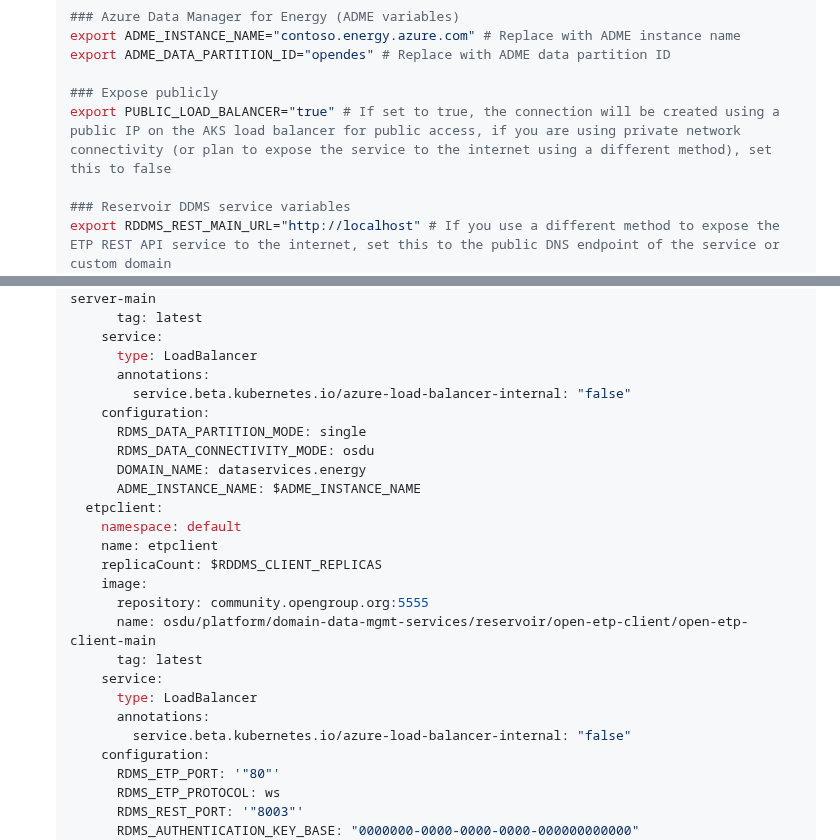
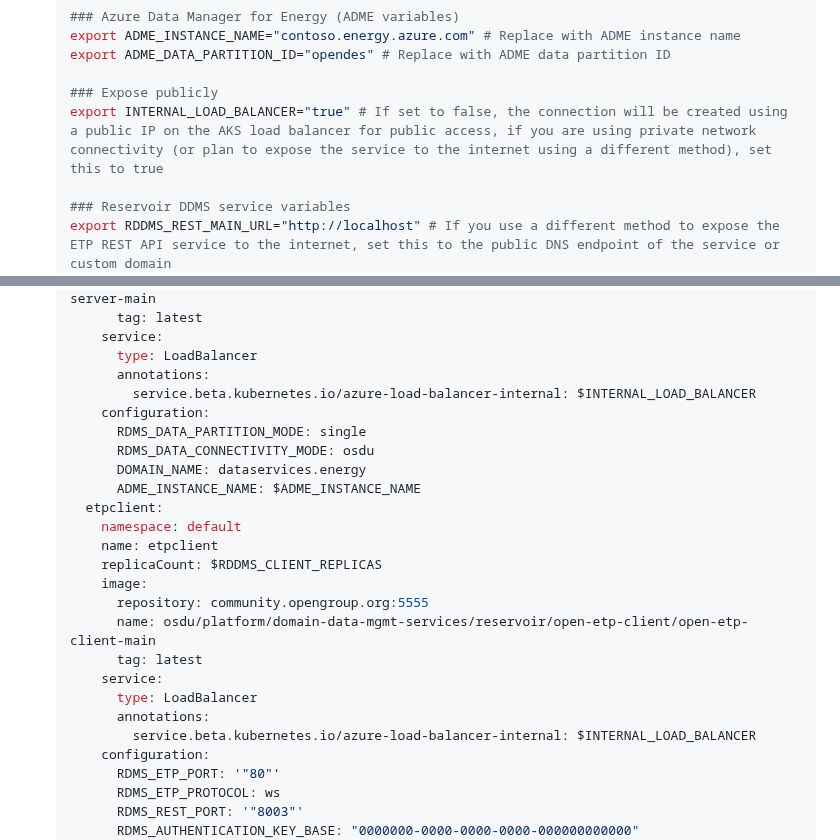
Before and after one commit to EirikHaughom/ADME, a Markdown page: Guides/Connected Reservoir DDMS/readme.md, 2 parts joined by grey strips. Drawn GitHub-style.

Commit message:
fix variable

```diff
--- a/Guides/Connected Reservoir DDMS/readme.md
+++ b/Guides/Connected Reservoir DDMS/readme.md
@@ -65,7 +65,7 @@ For this guide we will use the `Service Connector` feature. Note that the `Servi
     export ADME_DATA_PARTITION_ID="opendes" # Replace with ADME data partition ID
 
     ### Expose publicly
-    export PUBLIC_LOAD_BALANCER="true" # If set to true, the connection will be created using a public IP on the AKS load balancer for public access, if you are using private network connectivity (or plan to expose the service to the internet using a different method), set this to false
+    export INTERNAL_LOAD_BALANCER="true" # If set to false, the connection will be created using a public IP on the AKS load balancer for public access, if you are using private network connectivity (or plan to expose the service to the internet using a different method), set this to true
 
     ### Reservoir DDMS service variables
     export RDDMS_REST_MAIN_URL="http://localhost" # If you use a different method to expose the ETP REST API service to the internet, set this to the public DNS endpoint of the service or custom domain
@@ -111,7 +111,7 @@ For this guide we will use the `Service Connector` feature. Note that the `Servi
         service:
           type: LoadBalancer
           annotations:
-            service.beta.kubernetes.io/azure-load-balancer-internal: "false"
+            service.beta.kubernetes.io/azure-load-balancer-internal: $INTERNAL_LOAD_BALANCER
         configuration:
           RDMS_DATA_PARTITION_MODE: single
           RDMS_DATA_CONNECTIVITY_MODE: osdu
@@ -128,7 +128,7 @@ For this guide we will use the `Service Connector` feature. Note that the `Servi
         service:
           type: LoadBalancer
           annotations:
-            service.beta.kubernetes.io/azure-load-balancer-internal: "false"
+            service.beta.kubernetes.io/azure-load-balancer-internal: $INTERNAL_LOAD_BALANCER
         configuration:
           RDMS_ETP_PORT: '"80"'
           RDMS_ETP_PROTOCOL: ws
```
